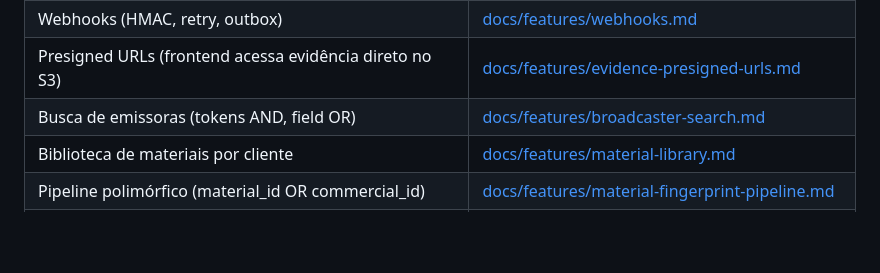
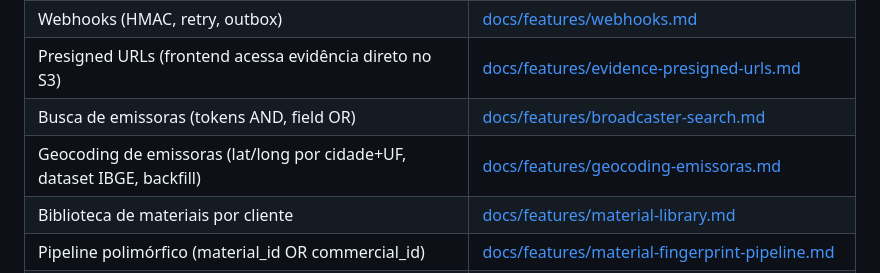
Before and after one commit to Dereckkk1/E-monitor, a Markdown page: CLAUDE.md, the part around the change. Rendered like a GitHub page; blank space fills up the shorter version.

```diff
--- a/CLAUDE.md
+++ b/CLAUDE.md
@@ -284,6 +284,7 @@ docs/
 | Webhooks (HMAC, retry, outbox) | [docs/features/webhooks.md](docs/features/webhooks.md) |
 | Presigned URLs (frontend acessa evidência direto no S3) | [docs/features/evidence-presigned-urls.md](docs/features/evidence-presigned-urls.md) |
 | Busca de emissoras (tokens AND, field OR) | [docs/features/broadcaster-search.md](docs/features/broadcaster-search.md) |
+| Geocoding de emissoras (lat/long por cidade+UF, dataset IBGE, backfill) | [docs/features/geocoding-emissoras.md](docs/features/geocoding-emissoras.md) |
 | Biblioteca de materiais por cliente | [docs/features/material-library.md](docs/features/material-library.md) |
 | Pipeline polimórfico (material_id OR commercial_id) | [docs/features/material-fingerprint-pipeline.md](docs/features/material-fingerprint-pipeline.md) |
 | Alerta de duplicata por similaridade ≥50% | [docs/features/material-similarity-warning.md](docs/features/material-similarity-warning.md) |
```
Also changed, not shown: docs/README.md (+1 -0 lines), docs/features/geocoding-emissoras.md (added, +96 -0 lines).
